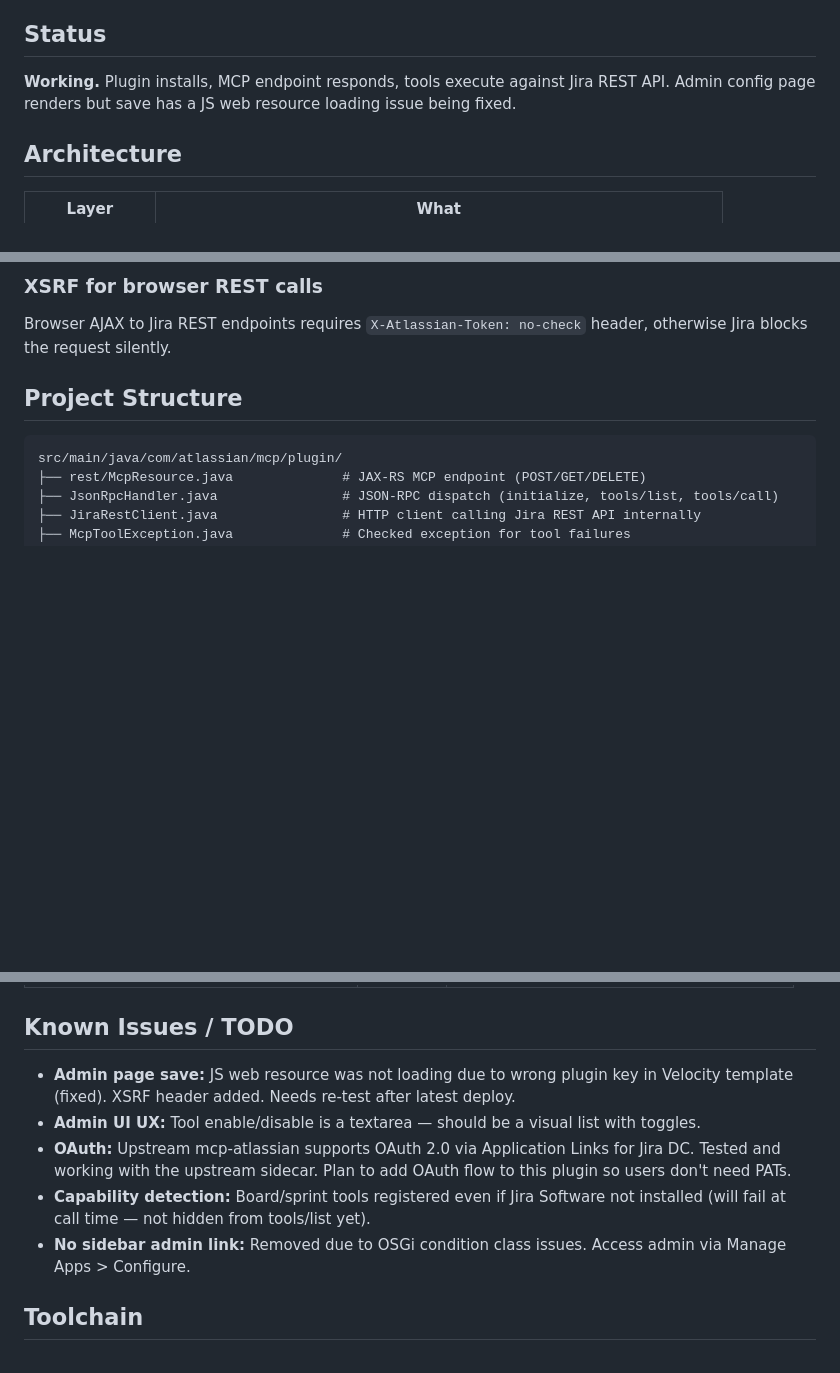
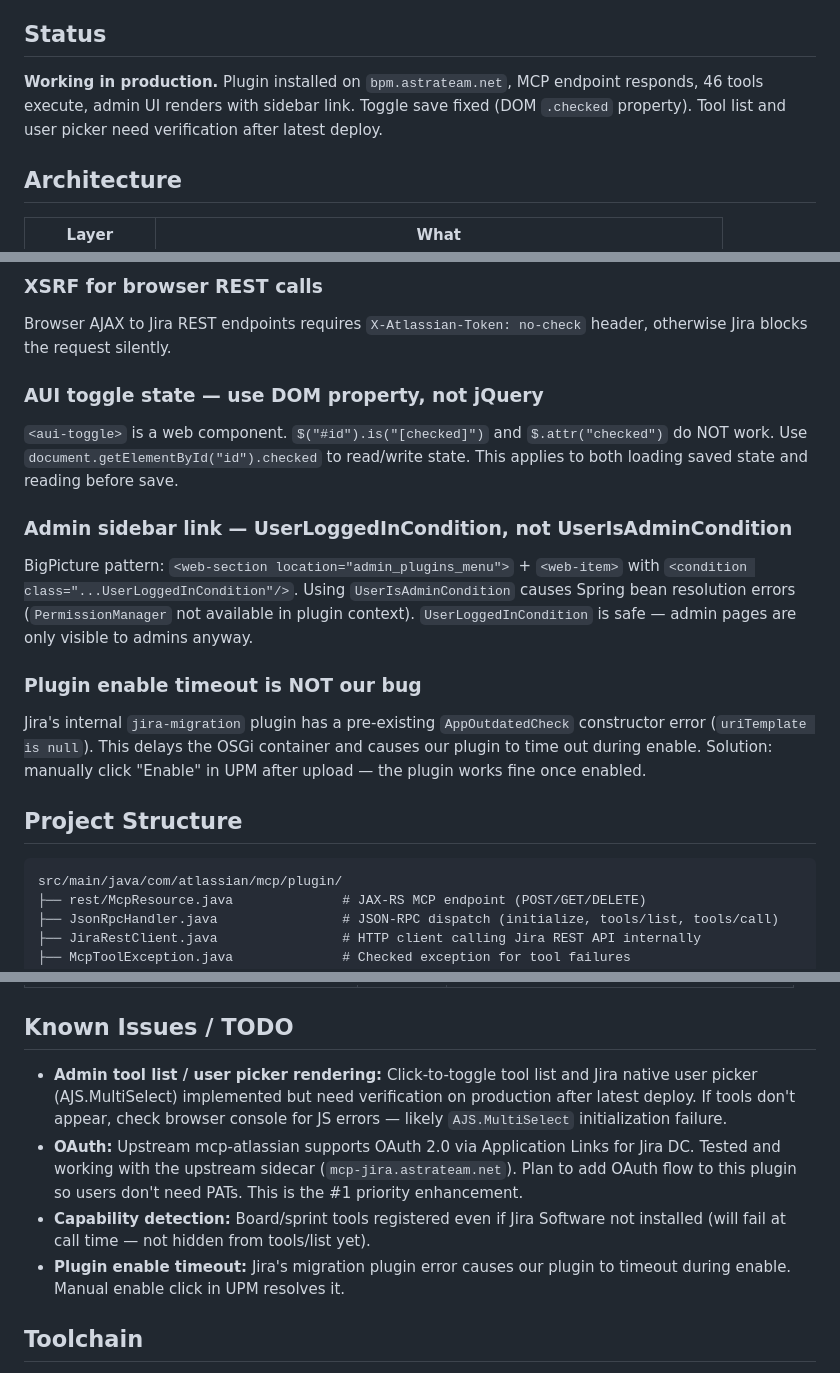
Before and after one commit to mrkhachaturov/jira-mcp-plugin, a Markdown page: CLAUDE.md, 3 parts joined by grey strips. Drawn GitHub-style; blank space fills up the shorter version.

Commit message:
docs: update CLAUDE.md with latest fixes and lessons learned

```diff
--- a/CLAUDE.md
+++ b/CLAUDE.md
@@ -4,7 +4,7 @@ Native Jira Data Center plugin that embeds an MCP (Model Context Protocol) serve
 
 ## Status
 
-**Working.** Plugin installs, MCP endpoint responds, tools execute against Jira REST API. Admin config page renders but save has a JS web resource loading issue being fixed.
+**Working in production.** Plugin installed on `bpm.astrateam.net`, MCP endpoint responds, 46 tools execute, admin UI renders with sidebar link. Toggle save fixed (DOM `.checked` property). Tool list and user picker need verification after latest deploy.
 
 ## Architecture
 
@@ -99,6 +99,15 @@ Using `<web-item>` with `<condition class="...UserIsAdminCondition"/>` causes Sp
 
 ### XSRF for browser REST calls
 Browser AJAX to Jira REST endpoints requires `X-Atlassian-Token: no-check` header, otherwise Jira blocks the request silently.
+
+### AUI toggle state — use DOM property, not jQuery
+`<aui-toggle>` is a web component. `$("#id").is("[checked]")` and `$.attr("checked")` do NOT work. Use `document.getElementById("id").checked` to read/write state. This applies to both loading saved state and reading before save.
+
+### Admin sidebar link — UserLoggedInCondition, not UserIsAdminCondition
+BigPicture pattern: `<web-section location="admin_plugins_menu">` + `<web-item>` with `<condition class="...UserLoggedInCondition"/>`. Using `UserIsAdminCondition` causes Spring bean resolution errors (`PermissionManager` not available in plugin context). `UserLoggedInCondition` is safe — admin pages are only visible to admins anyway.
+
+### Plugin enable timeout is NOT our bug
+Jira's internal `jira-migration` plugin has a pre-existing `AppOutdatedCheck` constructor error (`uriTemplate is null`). This delays the OSGi container and causes our plugin to time out during enable. Solution: manually click "Enable" in UPM after upload — the plugin works fine once enabled.
 
 ## Project Structure
 
@@ -200,11 +209,10 @@ Error shape: protocol errors return JSON-RPC `error` object. Tool execution fail
 
 ## Known Issues / TODO
 
-- **Admin page save:** JS web resource was not loading due to wrong plugin key in Velocity template (fixed). XSRF header added. Needs re-test after latest deploy.
-- **Admin UI UX:** Tool enable/disable is a textarea — should be a visual list with toggles.
-- **OAuth:** Upstream mcp-atlassian supports OAuth 2.0 via Application Links for Jira DC. Tested and working with the upstream sidecar. Plan to add OAuth flow to this plugin so users don't need PATs.
+- **Admin tool list / user picker rendering:** Click-to-toggle tool list and Jira native user picker (AJS.MultiSelect) implemented but need verification on production after latest deploy. If tools don't appear, check browser console for JS errors — likely `AJS.MultiSelect` initialization failure.
+- **OAuth:** Upstream mcp-atlassian supports OAuth 2.0 via Application Links for Jira DC. Tested and working with the upstream sidecar (`mcp-jira.astrateam.net`). Plan to add OAuth flow to this plugin so users don't need PATs. This is the #1 priority enhancement.
 - **Capability detection:** Board/sprint tools registered even if Jira Software not installed (will fail at call time — not hidden from tools/list yet).
-- **No sidebar admin link:** Removed due to OSGi condition class issues. Access admin via Manage Apps > Configure.
+- **Plugin enable timeout:** Jira's migration plugin error causes our plugin to timeout during enable. Manual enable click in UPM resolves it.
 
 ## Toolchain
 
```
